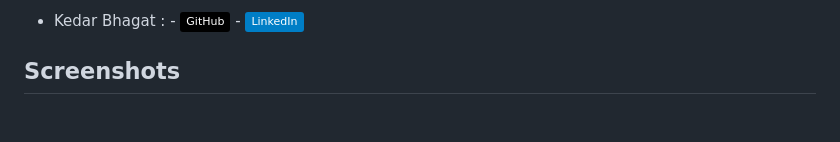
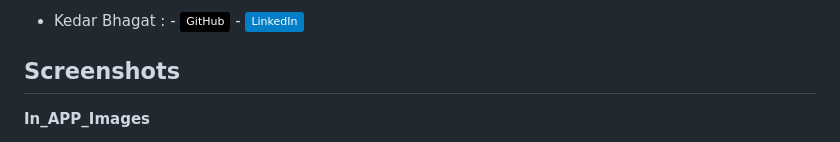
Before and after one commit to Darshan-hegde04/Geo_drive-here_hackathon, a Markdown page: README.md, the part around the change printed below. Drawn GitHub-style; badges without logos; blank space fills up the shorter version.

```diff
--- a/README.md
+++ b/README.md
@@ -248,4 +248,5 @@ Geo Drive is proudly prepared by Team HackZilla. This project was successfully d
 
 ## Screenshots
 
+**In_APP_Images**
 
```
Also changed, not shown: other parts of README.md (+38 -20 lines).
